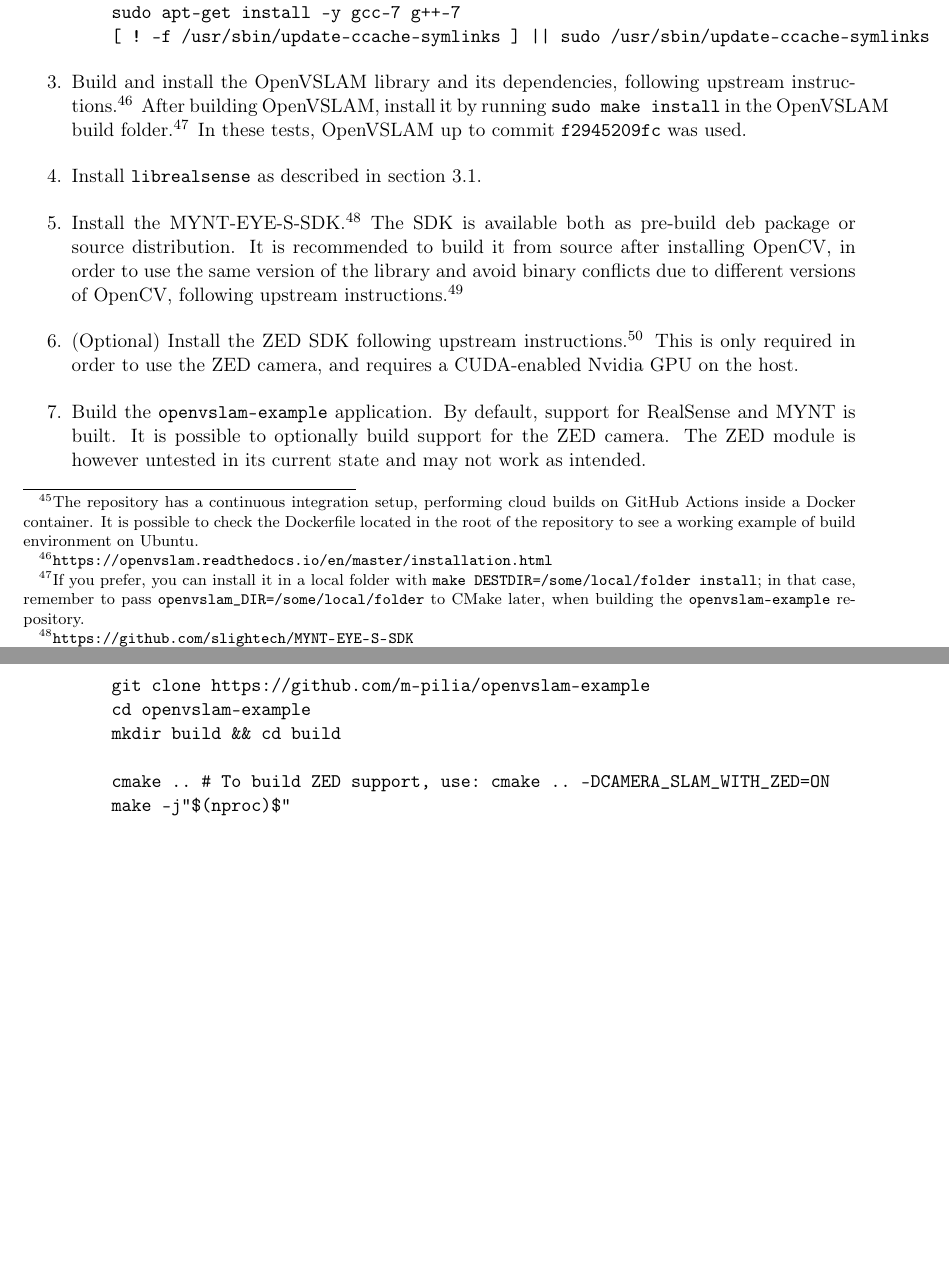
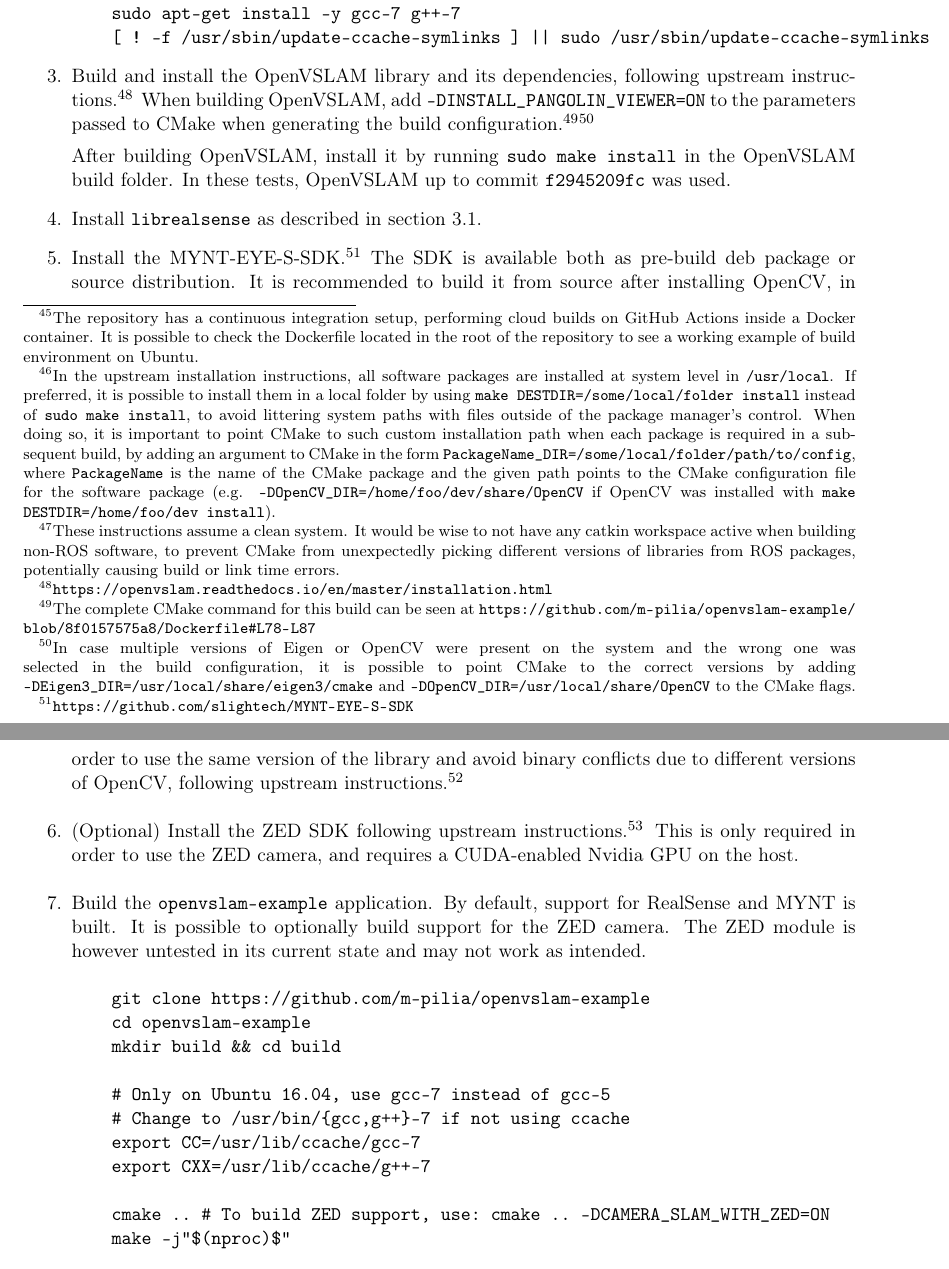
Before and after one commit to m-pilia/tau-report, a LaTeX paper (report.tex): two parts of pages 13 and 14 of 24, joined at a grey line, cut so that both start at the same text, the shorter picture padded with empty space. Compiled offline with pdfLaTeX.

Commit message:
Some additions and fixes

```diff
--- a/report.tex
+++ b/report.tex
@@ -635,8 +634,25 @@ idea of being published.
 The following instructions allow to reproduce the environment on Ubuntu 16.04
 or 18.04:\footnote{The repository has a continuous integration setup,
 performing cloud builds on GitHub Actions inside a Docker container. It is
-possible to check the Dockerfile located in the root of the repository to see a
-working example of build environment on Ubuntu.}
+possible to check the Dockerfile located in the root of the repository to
+see a working example of build environment on Ubuntu.}\footnote{In the upstream
+installation instructions, all software packages are installed at system level
+in \texttt{/usr/local}. If preferred, it is possible to install them in a local
+folder by using \texttt{make DESTDIR=/some/local/folder install} instead of
+\texttt{sudo make install}, to avoid littering system paths with files outside
+of the package manager's control. When doing so, it is important to point CMake
+to such custom installation path when each package is required in a subsequent
+build, by adding an argument to CMake in the form
+\texttt{PackageName\_DIR=/some/local/folder/path/to/config}, where
+\texttt{PackageName} is the name of the CMake package and the given path points
+to the CMake configuration file for the software package (e.g.
+\texttt{-DOpenCV\_DIR=/home/foo/dev/share/OpenCV} if OpenCV was installed with
+\texttt{make DESTDIR=/home/foo/dev install}).}\footnote{These
+instructions assume a clean system. It would be wise to not have
+any catkin workspace active when building non-ROS software, to prevent
+CMake from unexpectedly picking different versions of libraries from ROS
+packages, potentially causing build or link time errors.}
+
 \begin{enumerate}
     \item (Only on Ubuntu 16.04) Install an up-to-date version of CMake with
         support for C++17 (the default version 3.1 shipped with Ubuntu 16.04
@@ -662,13 +678,20 @@ working example of build environment on Ubuntu.}
     \item Build and install the OpenVSLAM library and its dependencies,
         following upstream
         instructions.\footnote{\url{https://openvslam.readthedocs.io/en/master/installation.html}}
+        When building OpenVSLAM, add \texttt{-DINSTALL\_PANGOLIN\_VIEWER=ON} to
+        the parameters passed to CMake when generating the build
+        configuration.\footnote{The complete CMake command for this build can
+        be seen at
+        \url{https://github.com/m-pilia/openvslam-example/blob/8f0157575a8/Dockerfile\#L78-L87}}\footnote{In
+        case multiple versions of Eigen or OpenCV were present on the system
+        and the wrong one was selected in the build configuration, it is
+        possible to point CMake to the correct versions by adding
+        \texttt{-DEigen3\_DIR=/usr/local/share/eigen3/cmake} and
+        \texttt{-DOpenCV\_DIR=/usr/local/share/OpenCV} to the CMake flags.}
+
         After building OpenVSLAM, install it by running \texttt{sudo make
-        install} in the OpenVSLAM build folder.\footnote{If you prefer,
-        you can install it in a local folder with \texttt{make
-        DESTDIR=/some/local/folder install}; in that case, remember to pass
-        \texttt{openvslam\_DIR=/some/local/folder} to CMake later, when
-        building the \texttt{openvslam-example} repository.} In these tests,
-        OpenVSLAM up to commit \texttt{f2945209fc} was used.
+        install} in the OpenVSLAM build folder. In these tests, OpenVSLAM up to
+        commit \texttt{f2945209fc} was used.
 
     \item Install \texttt{librealsense} as described in
         \cref{sec:rtabmap-setup}.
@@ -696,6 +719,11 @@ working example of build environment on Ubuntu.}
     cd openvslam-example
     mkdir build && cd build
 
+    # Only on Ubuntu 16.04, use gcc-7 instead of gcc-5
+    # Change to /usr/bin/{gcc,g++}-7 if not using ccache
+    export CC=/usr/lib/ccache/gcc-7
+    export CXX=/usr/lib/ccache/g++-7
+
     cmake .. # To build ZED support, use: cmake .. -DCAMERA_SLAM_WITH_ZED=ON
     make -j"$(nproc)$"
 \end{Verbatim}
```
Also changed, not shown: README.md, report.tex (19 more changed lines).
